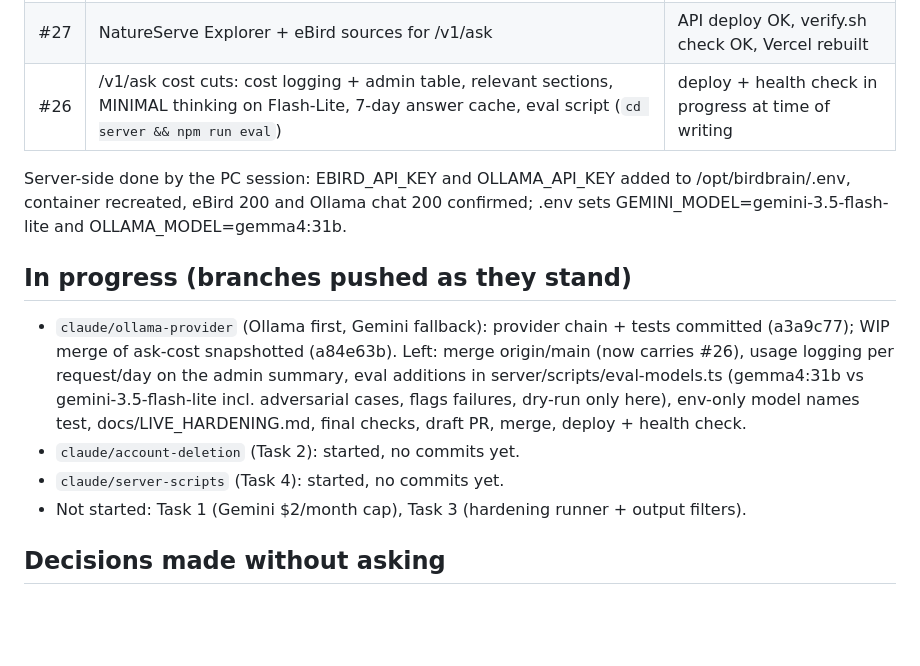
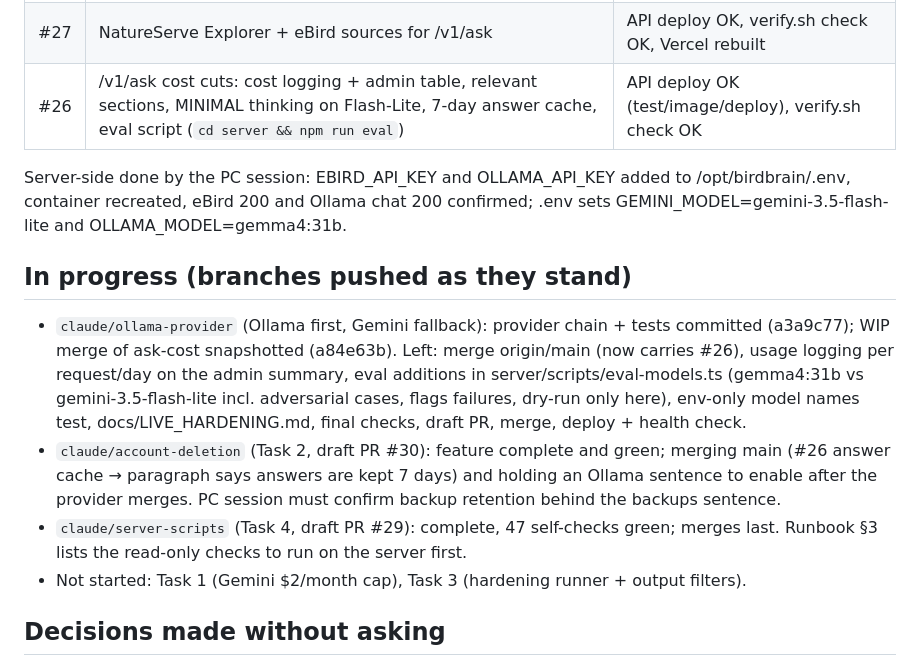
Before and after one commit to sabihusman/sabihs-birdbrain, a Markdown page: docs/reports/round3-2026-10-19.md, the part around the change. Rendered like a GitHub page; blank space fills up the shorter version.

Commit message:
report: #26 deployed, PRs #29 and #30 open
Co-Authored-By: Claude Fable 5.1 <noreply@anthropic.com>
Claude-Session: https://claude.ai/code/session_01GTz5a5AnivyyHUJ7oDDh1k

```diff
--- a/docs/reports/round3-2026-10-19.md
+++ b/docs/reports/round3-2026-10-19.md
@@ -16,15 +16,15 @@ Updated after every merge. The PC session picks up from here.
 | #23 | Listen layout preview-tile picker | Vercel rebuilt |
 | #25 | Sighting card: title, map preview, confidence text, About this bird, Ask box | Vercel rebuilt |
 | #27 | NatureServe Explorer + eBird sources for /v1/ask | API deploy OK, verify.sh check OK, Vercel rebuilt |
-| #26 | /v1/ask cost cuts: cost logging + admin table, relevant sections, MINIMAL thinking on Flash-Lite, 7-day answer cache, eval script (`cd server && npm run eval`) | deploy + health check in progress at time of writing |
+| #26 | /v1/ask cost cuts: cost logging + admin table, relevant sections, MINIMAL thinking on Flash-Lite, 7-day answer cache, eval script (`cd server && npm run eval`) | API deploy OK (test/image/deploy), verify.sh check OK |
 
 Server-side done by the PC session: EBIRD_API_KEY and OLLAMA_API_KEY added to /opt/birdbrain/.env, container recreated, eBird 200 and Ollama chat 200 confirmed; .env sets GEMINI_MODEL=gemini-3.5-flash-lite and OLLAMA_MODEL=gemma4:31b.
 
 ## In progress (branches pushed as they stand)
 
 - `claude/ollama-provider` (Ollama first, Gemini fallback): provider chain + tests committed (a3a9c77); WIP merge of ask-cost snapshotted (a84e63b). Left: merge origin/main (now carries #26), usage logging per request/day on the admin summary, eval additions in server/scripts/eval-models.ts (gemma4:31b vs gemini-3.5-flash-lite incl. adversarial cases, flags failures, dry-run only here), env-only model names test, docs/LIVE_HARDENING.md, final checks, draft PR, merge, deploy + health check.
-- `claude/account-deletion` (Task 2): started, no commits yet.
-- `claude/server-scripts` (Task 4): started, no commits yet.
+- `claude/account-deletion` (Task 2, draft PR #30): feature complete and green; merging main (#26 answer cache → paragraph says answers are kept 7 days) and holding an Ollama sentence to enable after the provider merges. PC session must confirm backup retention behind the backups sentence.
+- `claude/server-scripts` (Task 4, draft PR #29): complete, 47 self-checks green; merges last. Runbook §3 lists the read-only checks to run on the server first.
 - Not started: Task 1 (Gemini $2/month cap), Task 3 (hardening runner + output filters).
 
 ## Decisions made without asking
```
